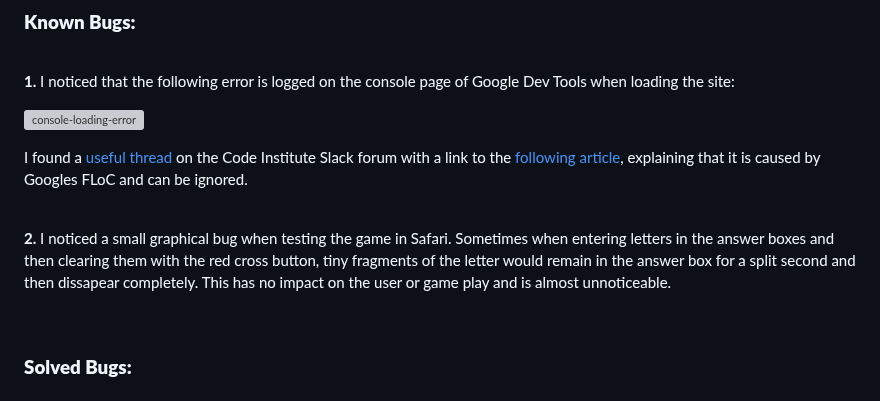
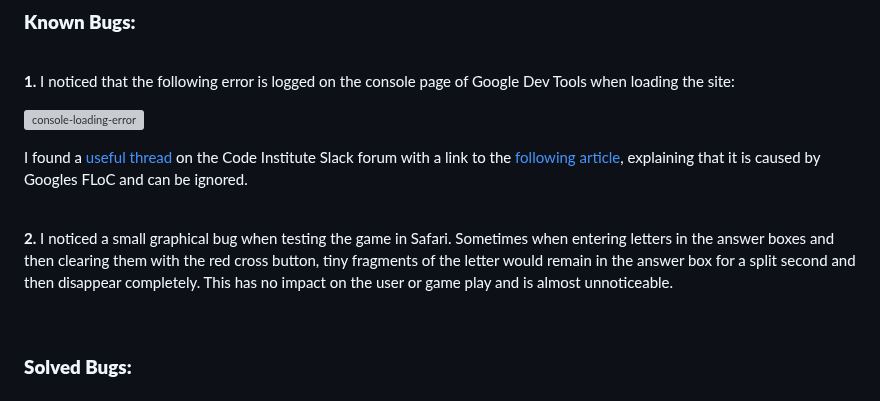
Before and after one commit to rkillickdev/spelling-bee-scramble, a Markdown page: README.md, the part around the change. GitHub-like rendering; grey boxes are pictures that could not be loaded.

Commit message:
Fix spelling error

```diff
--- a/README.md
+++ b/README.md
@@ -615,7 +615,7 @@ I found a [useful thread](https://code-institute-room.slack.com/archives/C0267LT
 
 <br>
 
-**2.**  I noticed a small graphical bug when testing the game in Safari.  Sometimes when entering letters in the answer boxes and then clearing them with the red cross button, tiny fragments of the letter would remain in the answer box for a split second and then dissapear completely.  This has no impact on the user or game play and is almost unnoticeable.
+**2.**  I noticed a small graphical bug when testing the game in Safari.  Sometimes when entering letters in the answer boxes and then clearing them with the red cross button, tiny fragments of the letter would remain in the answer box for a split second and then disappear completely.  This has no impact on the user or game play and is almost unnoticeable.
 
 <br>
 
```
